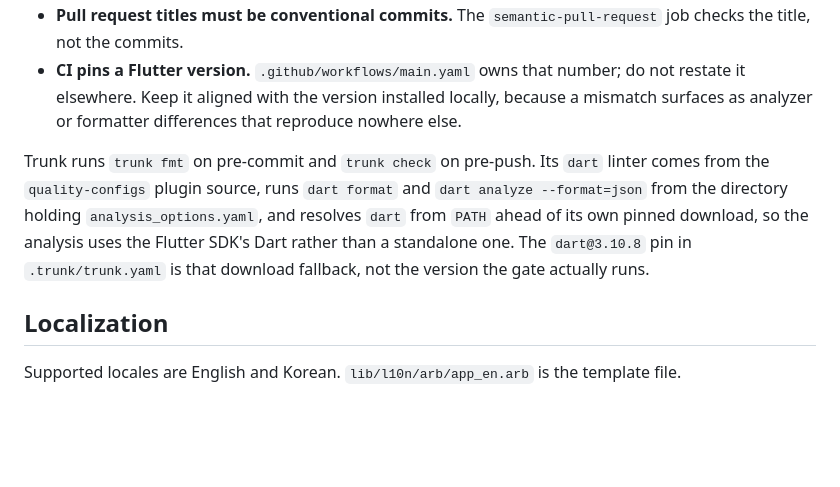
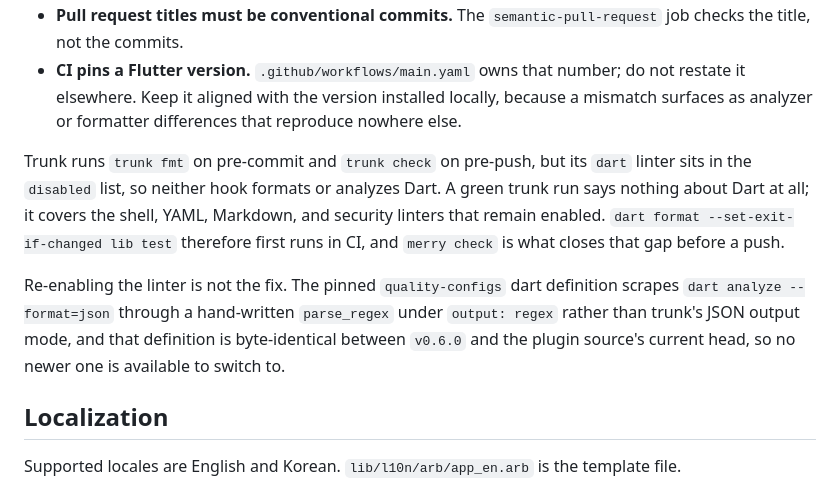
Before and after one commit to AndrewDongminYoo/prep_book, a Markdown page: CLAUDE.md, the part around the change. Drawn GitHub-style; blank space fills up the shorter version.

Commit message:
docs: record that trunk no longer lints Dart
#7 moved `dart` from trunk's enabled list into `disabled`, so the pre-commit
and pre-push hooks format and analyze no Dart at all. CLAUDE.md still described
the old arrangement, down to a `dart@3.10.8` pin that is gone, which makes a
green trunk run read as a Dart gate it no longer is. The first
`dart format --set-exit-if-changed` a change now meets is CI's.

Re-enabling it is recorded as a non-fix so the next session does not try it:
the pinned quality-configs definition parses `dart analyze --format=json` with
a hand-written regex rather than trunk's JSON output mode, and its dart linter
is byte-identical between v0.6.0 and the plugin source's current head.

```diff
--- a/CLAUDE.md
+++ b/CLAUDE.md
@@ -116,9 +116,12 @@ Flavor-independent setup, such as opening the database or registering an error h
 - **Pull request titles must be conventional commits.** The `semantic-pull-request` job checks the title, not the commits.
 - **CI pins a Flutter version.** `.github/workflows/main.yaml` owns that number; do not restate it elsewhere. Keep it aligned with the version installed locally, because a mismatch surfaces as analyzer or formatter differences that reproduce nowhere else.
 
-Trunk runs `trunk fmt` on pre-commit and `trunk check` on pre-push.
-Its `dart` linter comes from the `quality-configs` plugin source, runs `dart format` and `dart analyze --format=json` from the directory holding `analysis_options.yaml`, and resolves `dart` from `PATH` ahead of its own pinned download, so the analysis uses the Flutter SDK's Dart rather than a standalone one.
-The `dart@3.10.8` pin in `.trunk/trunk.yaml` is that download fallback, not the version the gate actually runs.
+Trunk runs `trunk fmt` on pre-commit and `trunk check` on pre-push, but its `dart` linter sits in the `disabled` list, so neither hook formats or analyzes Dart.
+A green trunk run says nothing about Dart at all; it covers the shell, YAML, Markdown, and security linters that remain enabled.
+`dart format --set-exit-if-changed lib test` therefore first runs in CI, and `merry check` is what closes that gap before a push.
+
+Re-enabling the linter is not the fix.
+The pinned `quality-configs` dart definition scrapes `dart analyze --format=json` through a hand-written `parse_regex` under `output: regex` rather than trunk's JSON output mode, and that definition is byte-identical between `v0.6.0` and the plugin source's current head, so no newer one is available to switch to.
 
 ## Localization
 
```
